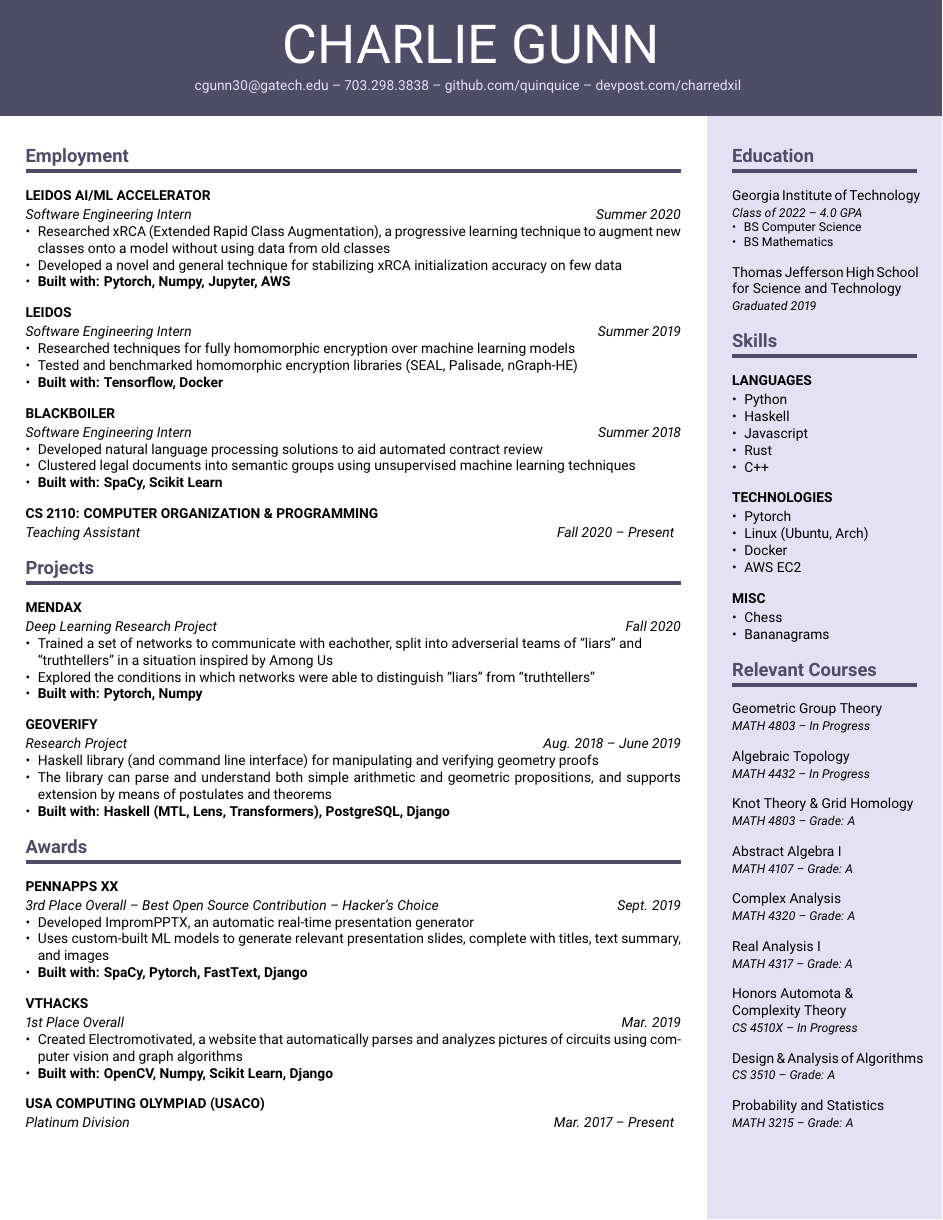
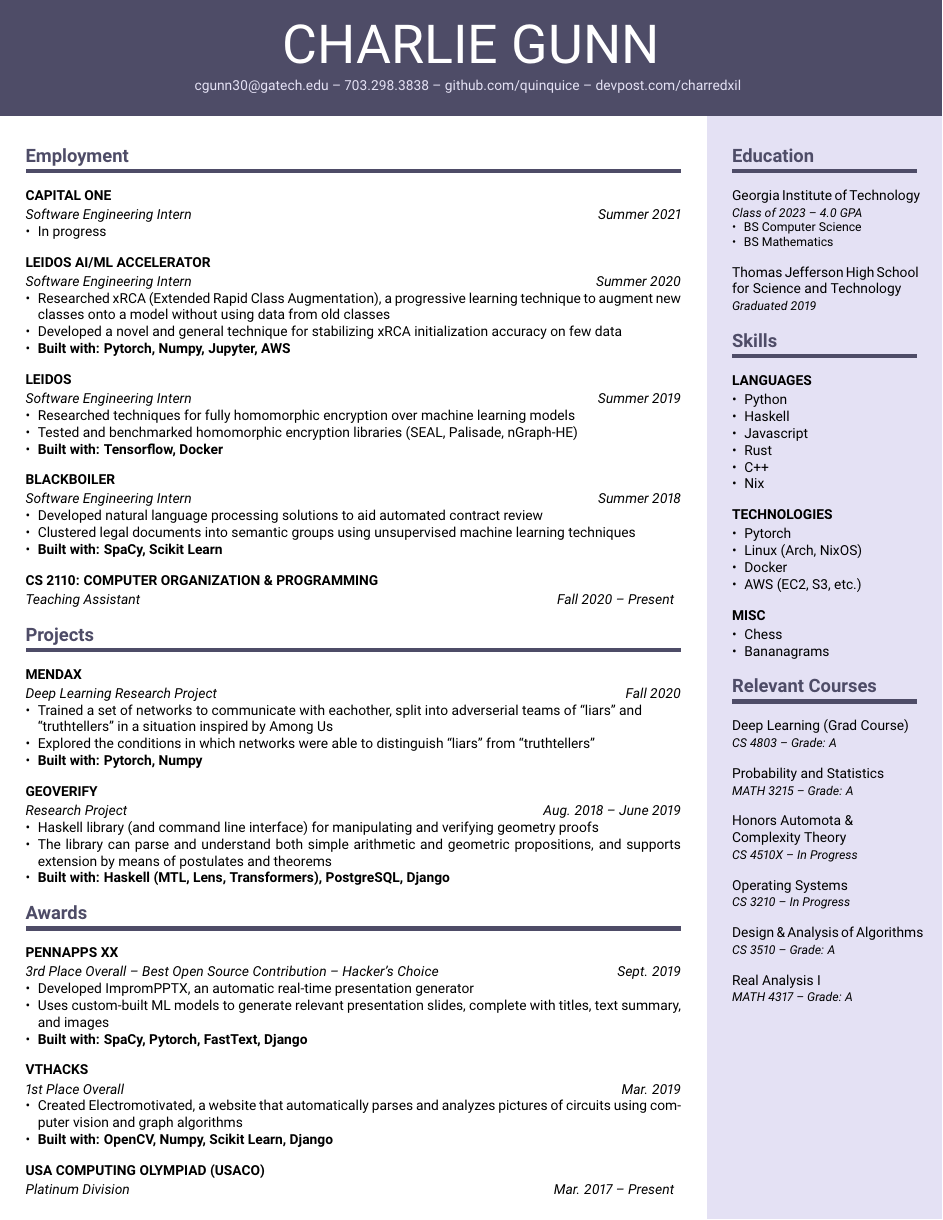
Before and after one commit to freemagma/resume, a LaTeX CV (resume.tex): the whole page. Compiled offline with pdfLaTeX.

Commit message:
june 2021 update

```diff
--- a/resume.tex
+++ b/resume.tex
@@ -13,7 +13,8 @@
 \columnratio{\lcol}
 \begin{paracol}{2}
     %------------------------------------------------------------%
-    \section{Employment}
+  \section{Employment}
+  \compact[Summer 2021]{Capital One}{Software Engineering Intern}{{In progress}}
     \compact[Summer 2020]{Leidos AI/ML Accelerator}{Software Engineering Intern}{
         {Researched xRCA (Extended Rapid Class Augmentation),
                 a progressive learning technique to augment new classes
@@ -75,37 +76,35 @@
     \compact[Mar. 2017 -- Present]{USA Computing Olympiad (USACO)}{Platinum Division}{
     }
 
-    % \section{Activities}
-
-
     %------------------------------------------------------------%
     \switchcolumn
     %------------------------------------------------------------%
     \section{Education}
     \subcompact{Georgia Institute of Technology}
-    {Class of 2022 -- 4.0 GPA}
+    {Class of 2023 -- 4.0 GPA}
     {BS Computer Science, BS Mathematics}
     \subcompact{Thomas Jefferson High School for Science and Technology}
     {Graduated 2019}{}
 
     \section{Skills}
-    \compact{Languages}{}{Python, Haskell, Javascript, Rust, C++}
-    \compact{Technologies}{}{Pytorch, {Linux (Ubuntu, Arch)}, Docker, AWS EC2}
+    \compact{Languages}{}{Python, Haskell, Javascript, Rust, C++, Nix}
+    \compact{Technologies}{}{Pytorch, {Linux (Arch, NixOS)}, Docker, {AWS (EC2, S3, etc.)}}
     \compact{Misc}{}{Chess, Bananagrams}
 
     \section{Relevant Courses}
-    % \subcompact{Deep Learning (Grad Course)}{CS 4803 -- Grade: A}{}
-    \subcompact{Geometric Group Theory}{MATH 4803 -- In Progress}{}
-    \subcompact{Algebraic Topology}{MATH 4432 -- In Progress}{}
-    \subcompact{Knot Theory \& Grid Homology}{MATH 4803 -- Grade: A}{}
-    \subcompact{Abstract Algebra I}{MATH 4107 -- Grade: A}{}
-    \subcompact{Complex Analysis}{MATH 4320 -- Grade: A}{}
-    \subcompact{Real Analysis I}{MATH 4317 -- Grade: A}{}
+    \subcompact{Deep Learning (Grad Course)}{CS 4803 -- Grade: A}{}
+    % \subcompact{Geometric Group Theory}{MATH 4803 -- Grade: A}{}
+    % \subcompact{Algebraic Topology}{MATH 4432 -- In Progress}{}
+    % \subcompact{Knot Theory \& Grid Homology}{MATH 4803 -- Grade: A}{}
+    % \subcompact{Abstract Algebra I}{MATH 4107 -- Grade: A}{}
+    % \subcompact{Complex Analysis}{MATH 4320 -- Grade: A}{}
+    \subcompact{Probability and Statistics}{MATH 3215 -- Grade: A}{}
     \subcompact{Honors Automota \&\\ Complexity Theory}{CS 4510X -- In Progress}{}
-    % \subcompact{Operating Systems}{CS 3210 -- In Progress}{}
+    \subcompact{Operating Systems}{CS 3210 -- In Progress}{}
     \subcompact{Design \& Analysis of Algorithms}{CS 3510 -- Grade: A}{}
     % \subcompact{Honors Discrete Math for CS}{CS 2051 -- Grade: A}{}
-    \subcompact{Probability and Statistics}{MATH 3215 -- Grade: A}{}
+    \subcompact{Real Analysis I}{MATH 4317 -- Grade: A}{}
+
     % \subcompact{Applied Combinatorics}{MATH 3012 -- Grade: A}{}
     % \subcompact{Computer Organization \& Programming}{CS 2110 -- Grade: A}{}
 
```
Also changed, not shown: resume.pdf, resume.tex (2 more changed lines).
